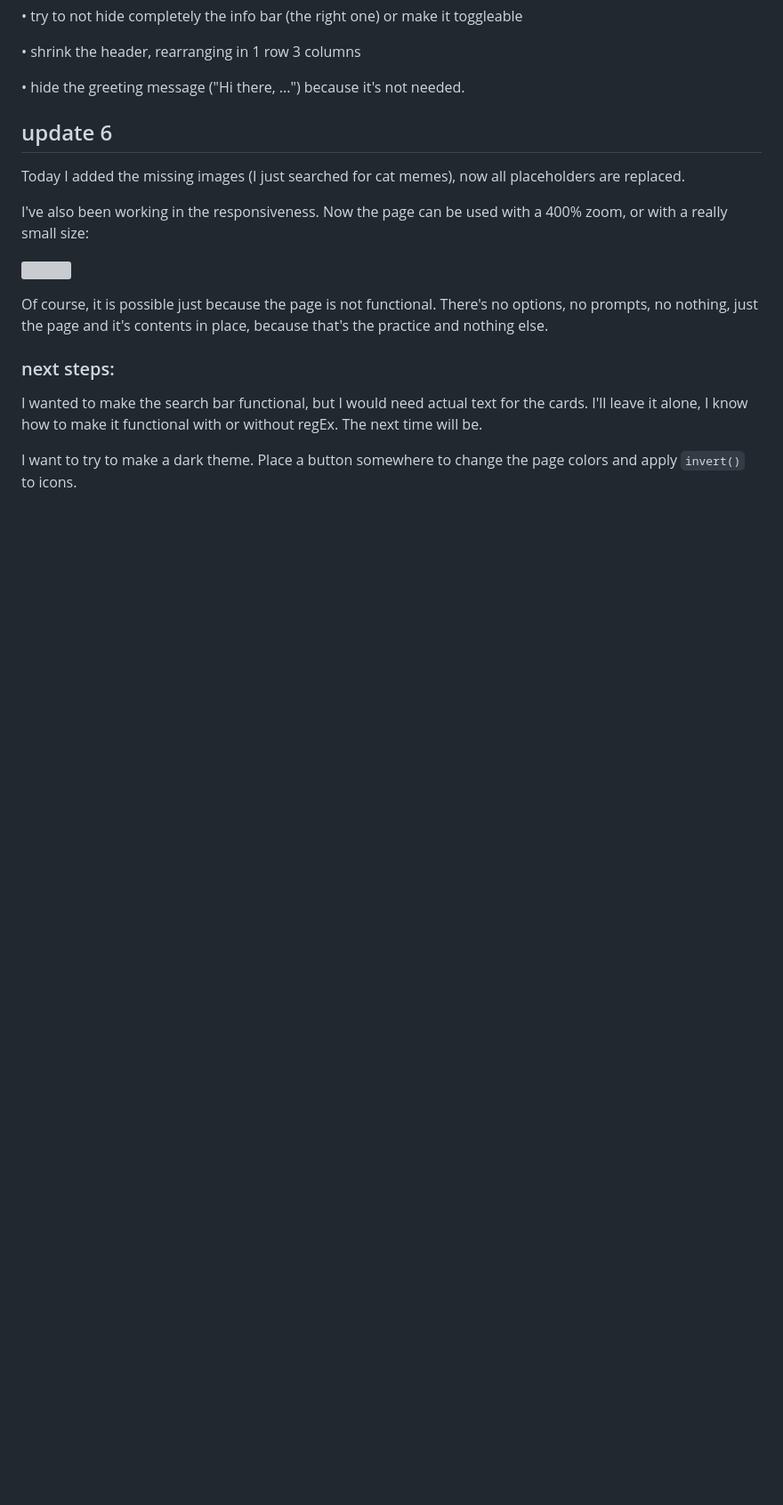
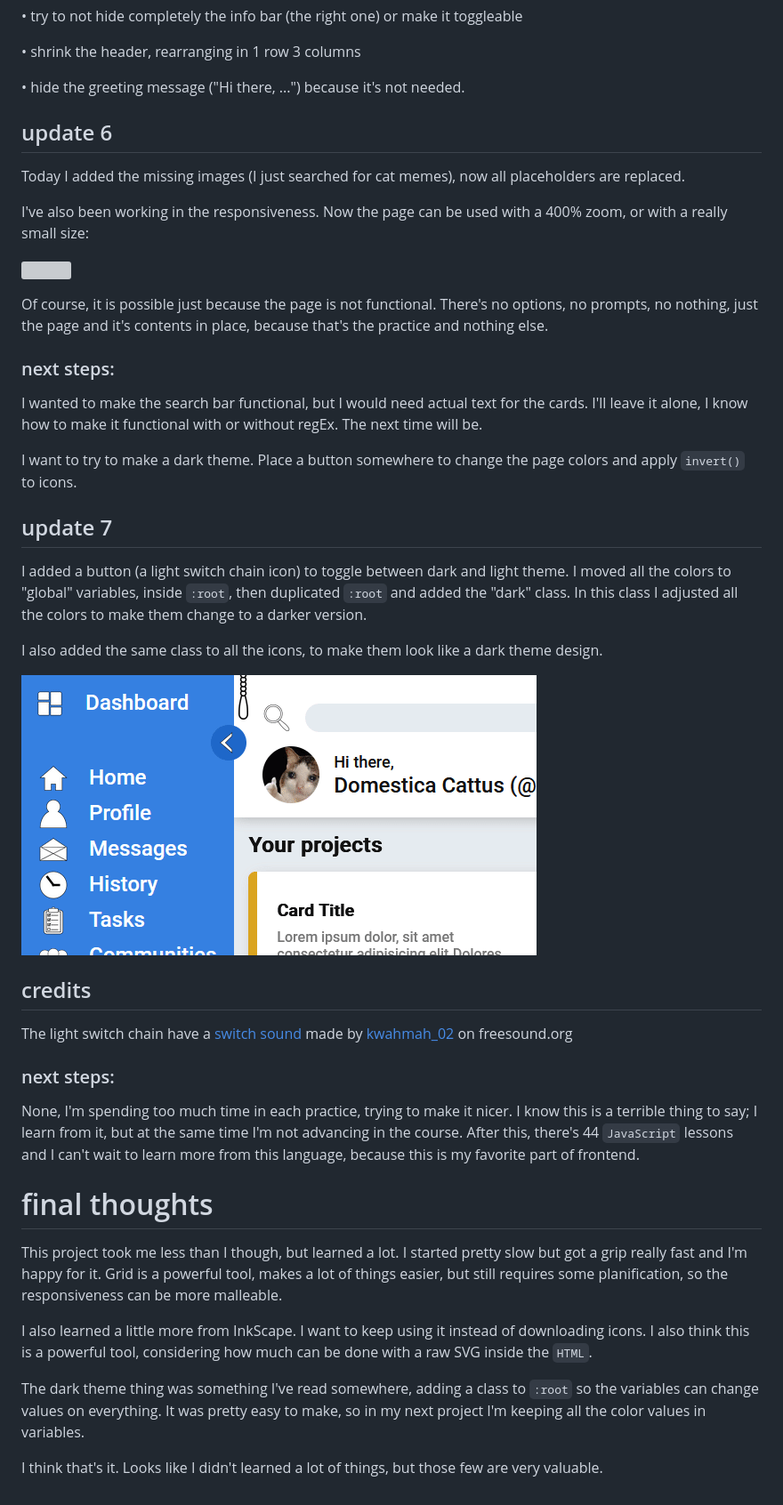
Before and after one commit to HectorVilas/odin-dashboard, a Markdown page: README.md, the part around the change. Shown: that part at 89% size. Drawn GitHub-style; pictures changed too: READMEmd/progress07.gif (added); blank space fills up the shorter version; grey boxes are pictures that could not be loaded.

Commit message:
updated progress

```diff
--- a/README.md
+++ b/README.md
@@ -141,3 +141,25 @@ Of course, it is possible just because the page is not functional. There's no op
 I wanted to make the search bar functional, but I would need actual text for the cards. I'll leave it alone, I know how to make it functional with or without regEx. The next time will be.
 
 I want to try to make a dark theme. Place a button somewhere to change the page colors and apply `invert()` to icons.
+
+## update 7
+I added a button (a light switch chain icon) to toggle between dark and light theme. I moved all the colors to "global" variables, inside `:root`, then duplicated `:root` and added the "dark" class. In this class I adjusted all the colors to make them change to a darker version.
+
+I also added the same class to all the icons, to make them look like a dark theme design.
+
+![](READMEmd/progress07.gif)
+
+## credits
+The light switch chain have a [switch sound](https://freesound.org/people/kwahmah_02/sounds/244923/) made by [kwahmah_02](https://freesound.org/people/kwahmah_02/) on freesound.org
+
+### next steps:
+None, I'm spending too much time in each practice, trying to make it nicer. I know this is a terrible thing to say; I learn from it, but at the same time I'm not advancing in the course. After this, there's 44 `JavaScript` lessons and I can't wait to learn more from this language, because this is my favorite part of frontend.
+
+# final thoughts
+This project took me less than I though, but learned a lot. I started pretty slow but got a grip really fast and I'm happy for it. Grid is a powerful tool, makes a lot of things easier, but still requires some planification, so the responsiveness can be more malleable.
+
+I also learned a little more from InkScape. I want to keep using it instead of downloading icons. I also think this is a powerful tool, considering how much can be done with a raw SVG inside the `HTML`.
+
+The dark theme thing was something I've read somewhere, adding a class to `:root` so the variables can change values on everything. It was pretty easy to make, so in my next project I'm keeping all the color values in variables.
+
+I think that's it. Looks like I didn't learned a lot of things, but those few are very valuable.
```
